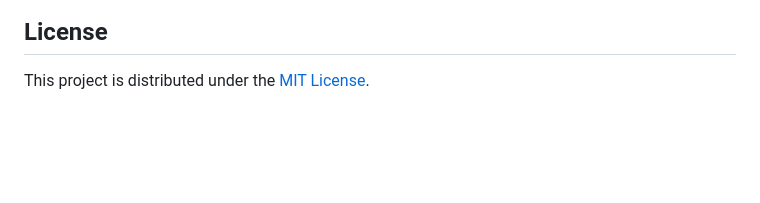
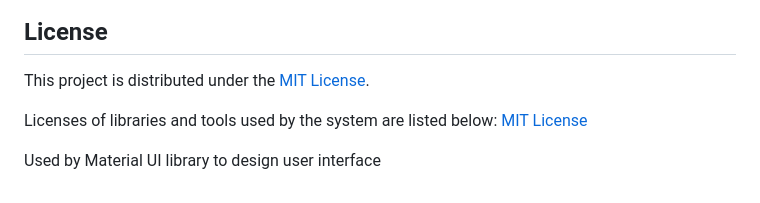
Before and after one commit to UBC-CIC/InvasivePlants, a Markdown page: README.md, the part around the change. GitHub-like rendering; blank space fills up the shorter version.

```diff
--- a/README.md
+++ b/README.md
@@ -69,3 +69,8 @@ This application was architected and developed by Visal Saosuo, Julia You, and Y
 ## License
 
 This project is distributed under the [MIT License](LICENSE).
+
+Licenses of libraries and tools used by the system are listed below:
+[MIT License](LICENSE)
+
+Used by Material UI library to design user interface
```
